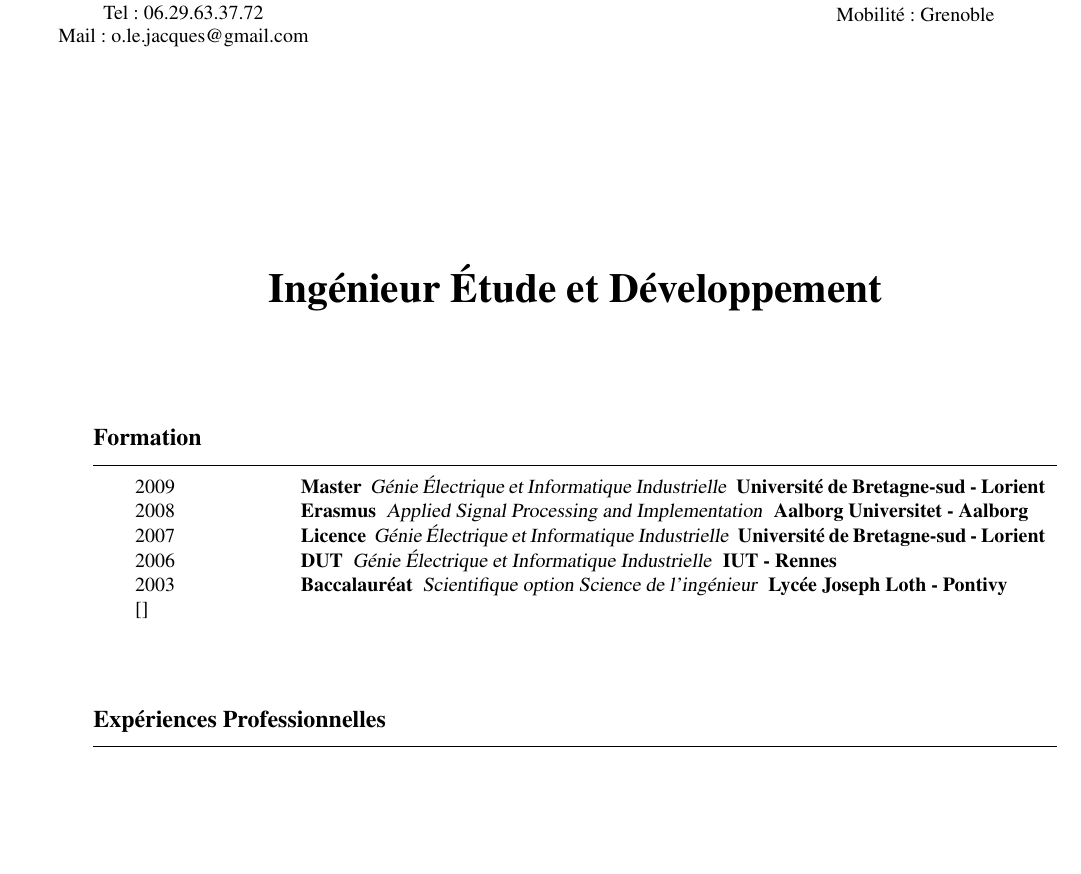
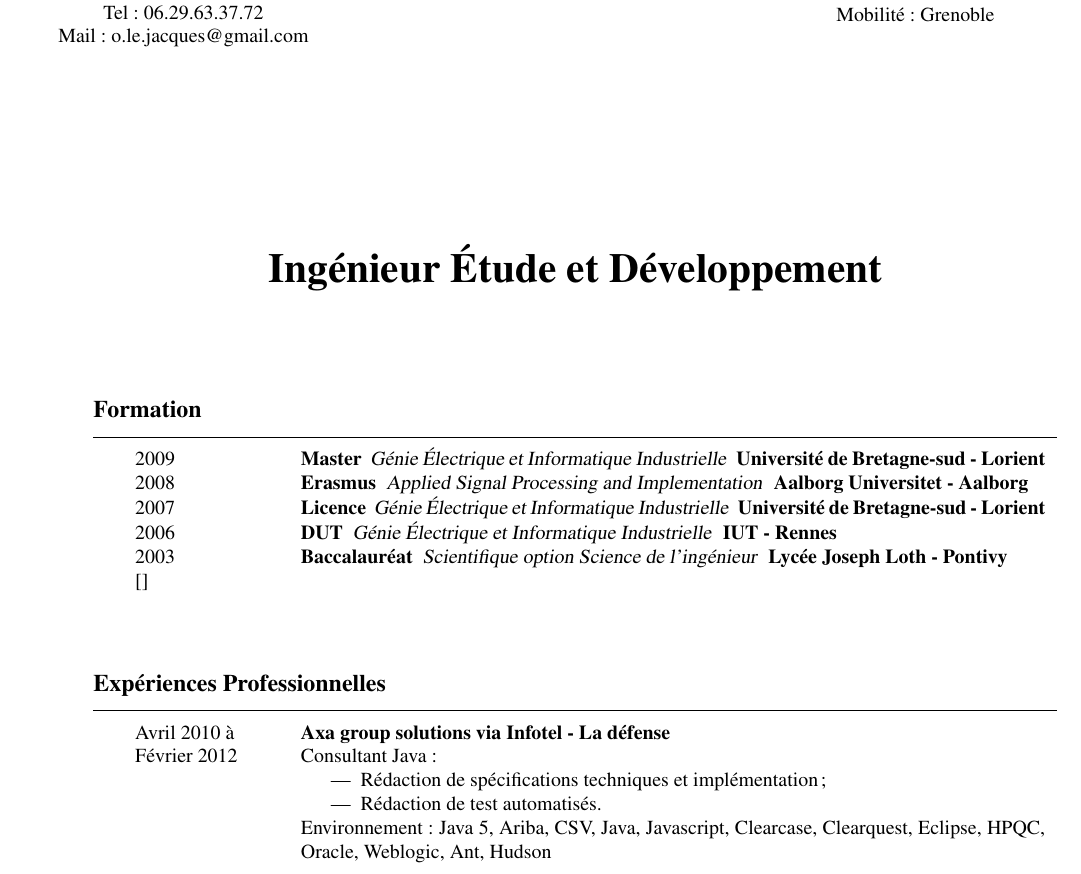
Before and after one commit to oliverlj/curriculum.vitae, a LaTeX CV (src/main/latex/Olivier.LE-JACQUES.FRENCH/Olivier.LE-JACQUES.FRENCH.tex, which reads src/main/latex/common/french/experience/01-infotel.tex): part of page 1 of 2, cut so that both start at the same text, the shorter picture padded with empty space. Compiled offline with pdfLaTeX.

Commit message:
Ajout experience infotel

```diff
--- a/src/main/latex/Olivier.LE-JACQUES.FRENCH/Olivier.LE-JACQUES.FRENCH.tex
+++ b/src/main/latex/Olivier.LE-JACQUES.FRENCH/Olivier.LE-JACQUES.FRENCH.tex
@@ -67,7 +67,7 @@
 \end{rubriquetableau}
 
 \begin{rubriquetableau}[\firstcolumnwidth]{Expériences Professionnelles}
-    % \input{\experiencedir/01-infotel} \\
+    \input{\experiencedir/01-infotel} \\
 	% \input{\experiencedir/02-cea} \\
 	% \input{\experiencedir/03-erasmus} \\
 	% \input{\experiencedir/04-hewlett-packard} \\
--- /dev/null
+++ b/src/main/latex/common/french/experience/01-infotel.tex
@@ -0,0 +1,7 @@
+Avril 2010 à & \activite{Axa group solutions via Infotel - La défense}\\%
+Février 2012 & Consultant Java :%
+\begin{itemize}%
+    \item Rédaction de spécifications techniques et implémentation;%
+    \item Rédaction de test automatisés.%
+\end{itemize}%
+Environnement : Java 5, Ariba, CSV, Java, Javascript, Clearcase, Clearquest, Eclipse, HPQC, Oracle, Weblogic, Ant, Hudson
```
